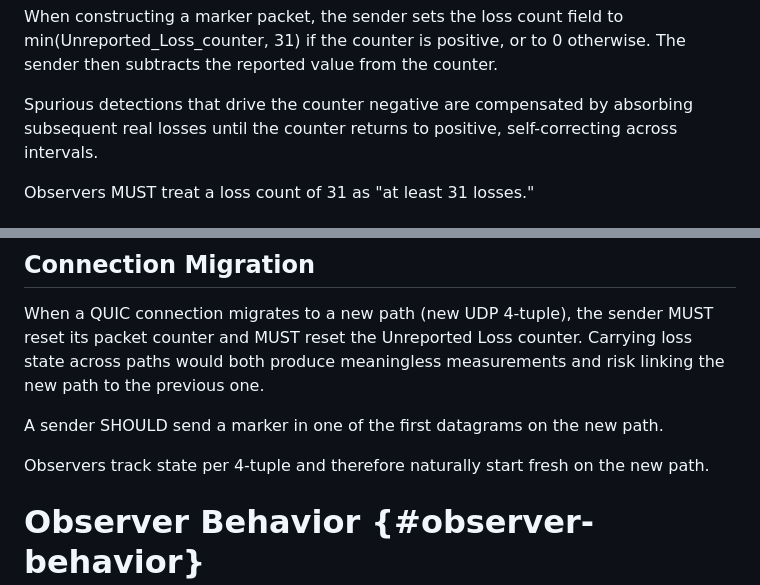
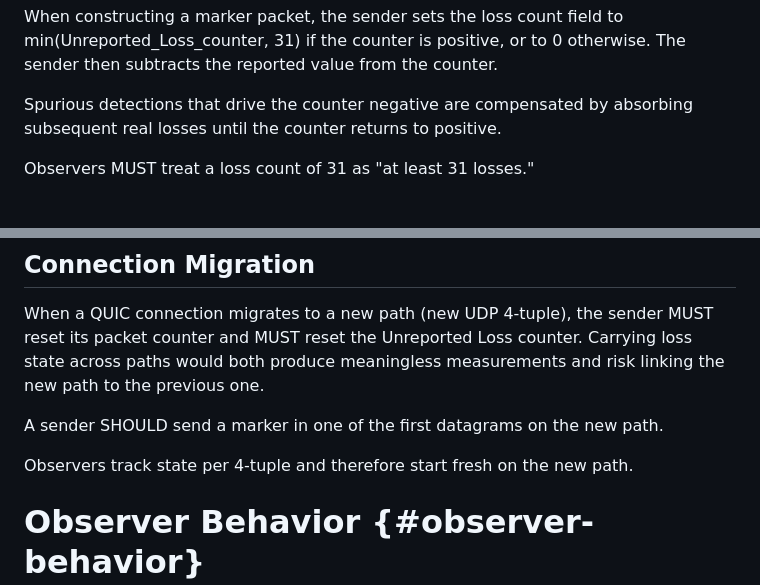
Before and after one commit to ihlar/poem, a Markdown page: draft-ihlar-scone-poem.md, 2 parts joined by grey strips. Drawn GitHub-style.

```diff
--- a/draft-ihlar-scone-poem.md
+++ b/draft-ihlar-scone-poem.md
@@ -307,7 +303,7 @@ the counter.
 
 Spurious detections that drive the counter negative are compensated
 by absorbing subsequent real losses until the counter returns to
-positive, self-correcting across intervals.
+positive.
 
 Observers MUST treat a loss count of 31 as "at least 31 losses."
 
@@ -441,8 +437,8 @@ to the previous one.
 A sender SHOULD send a marker in one of the first datagrams on the
 new path.
 
-Observers track state per 4-tuple and therefore naturally start fresh
-on the new path.
+Observers track state per 4-tuple and therefore start fresh on the
+new path.
 
 
 # Observer Behavior {#observer-behavior}
```
Also changed, not shown: other parts of draft-ihlar-scone-poem.md (+22 -28 lines).
